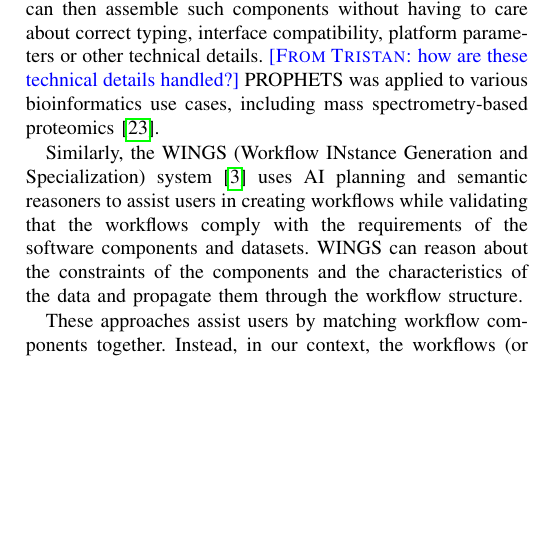
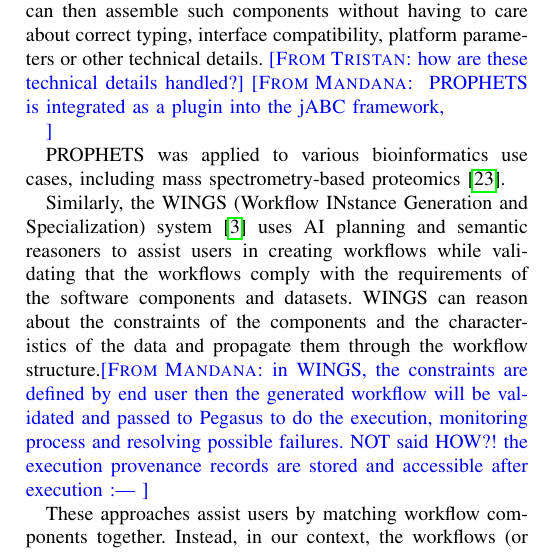
Before and after one commit to big-data-lab-team/paper-pipelines-datasets-recommender, a LaTeX paper (conference_101719.tex): part of one column of page 2 of 9, cut so that both start at the same text, the shorter picture padded with empty space. Compiled offline with pdfLaTeX; a missing font is replaced by an installed copy or a similar font; a LaTeX package or settings file that is missing is left out.

Commit message:
Updates from Overleaf

```diff
--- a/conference_101719.tex
+++ b/conference_101719.tex
@@ -158,16 +158,19 @@
 
 \subsection{Assistance for workflow composition}
 
-A few recommender systems were described to assist users with workflow composition, that is,
-to identify candidate software components to add to a given workflow. For example, the Galaxy tool recommender~\cite{kumar2021tool} recommends possible workflow components using a deep learning model trained on 18,000 bioinformatics workflows from the European Galaxy server. Recommendations depend on the definition and organization of all the tools in the workflow (so-called "higher-order workflow dependencies") instead of focusing on the last ones only. Workflow dependencies are learned using Recurrent Neural Networks, resulting in a mean accuracy of 98\%. The system is available for Galaxy users as an extension.
+A few recommender systems were described to assist users with workflow composition, that is, to identify candidate software components to add to a given workflow. For example, the Galaxy tool recommender~\cite{kumar2021tool} recommends possible workflow components using a deep learning model trained on 18,000 bioinformatics workflows from the European Galaxy server. Recommendations depend on the definition and organization of all the tools in the workflow (so-called "higher-order workflow dependencies") instead of focusing on the last ones only. Workflow dependencies are learned using Recurrent Neural Networks, resulting in a mean accuracy of 98\%. The system is available for Galaxy users as an extension.
 
 Previous approaches to assisted workflow composition included loose programming, initially proposed
-in the PROPHETS system~\cite{lamprecht2010synthesis}\cite{naujokat2012loose}\cite{lamprecht2013user}. Loose programming enables workflow developers to
-program using concepts rather than accurate procedural code. Loose programming exposes to the workflow developers semantic annotations describing the functionalities of workflow components. Workflow developers can then assemble such components without having to care about correct typing, interface compatibility, platform parameters or other technical details. \TG{how are these technical details handled?}
-PROPHETS was applied to various bioinformatics use cases, including
-mass spectrometry-based proteomics~\cite{palmblad2019automated}.
+in the PROPHETS system~\cite{lamprecht2010synthesis,naujokat2012loose,lamprecht2013user}. Loose programming enables workflow developers to program using concepts rather than accurate procedural code. Loose programming exposes to the workflow developers semantic annotations describing the functionalities of workflow components. Workflow developers can then assemble such components without having to care about correct typing, interface compatibility, platform parameters or other technical details. \TG{how are these technical details handled?}
+\MM{ PROPHETS is integrated as a plugin into the jABC framework,
 
-Similarly, the WINGS (Workflow INstance Generation and Specialization) system~\cite{gil2010wings} uses AI planning and semantic reasoners to assist users in creating workflows while validating that the workflows comply with the requirements of the software components and datasets. WINGS can reason about the constraints of the components and the characteristics of the data and propagate them through the workflow structure.
+}
+
+
+PROPHETS was applied to various bioinformatics use cases, including mass spectrometry-based proteomics~\cite{palmblad2019automated}.
+
+Similarly, the WINGS (Workflow INstance Generation and Specialization) system~\cite{gil2010wings} uses AI planning and semantic reasoners to assist users in creating workflows while validating that the workflows comply with the requirements of the software components and datasets. WINGS can reason about the constraints of the components and the characteristics of the data and propagate them through the workflow structure.\MM{in WINGS, the constraints are defined by end user then the generated workflow will be validated and passed to Pegasus to do the execution, monitoring process and resolving possible failures. NOT said HOW?!
+the execution provenance records are stored and accessible after execution :| }
 
 These approaches assist users by matching workflow components together. Instead, in our context, the workflows (or pipelines) are already available and need to be matched to relevant datasets. Conversely, relevant analysis workflows need to be recommended for a given dataset.
 
```
Also changed, not shown: conference_101719.tex (12 more changed lines).
